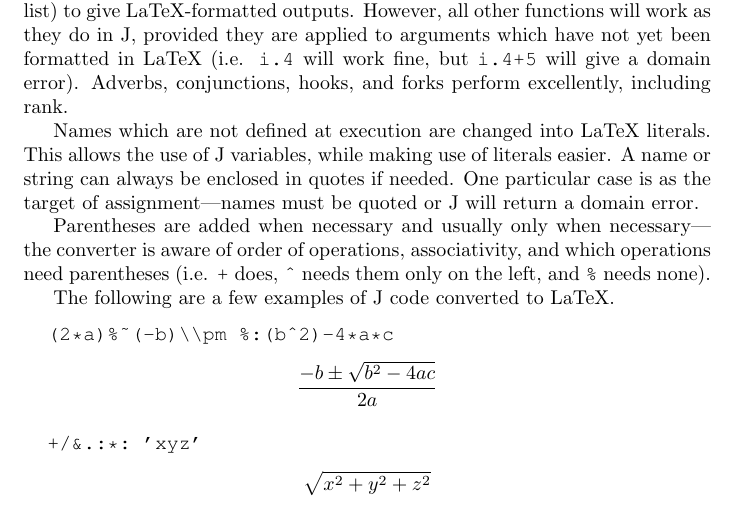
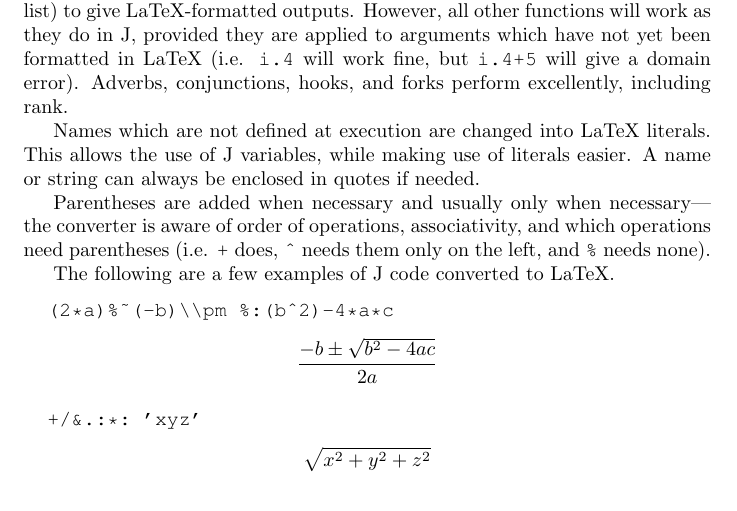
Before and after one commit to mlochbaum/JtoLaTeX, a LaTeX document (doc/introduction/document.tex): part of page 2 of 2, cut so that both start at the same text. Compiled offline with pdfLaTeX.

Commit message:
Remove outdated warning about assignment

```diff
--- a/doc/introduction/document.tex
+++ b/doc/introduction/document.tex
@@ -1,6 +1,5 @@
 \documentclass{article}
 \usepackage{amsmath, amssymb}
-\usepackage{listings}
 \usepackage{../tutorial}
 
 
@@ -75,8 +74,6 @@ rank.
 Names which are not defined at execution are changed into LaTeX literals.
 This allows the use of J variables, while making use of literals easier.
 A name or string can always be enclosed in quotes if needed.
-One particular case is as the target of assignment---names must be quoted
-or J will return a domain error.
 
 Parentheses are added when necessary and usually only when necessary---
 the converter is aware of order of operations, associativity, and which
```
Also changed, not shown: doc/introduction/document.pdf, 1 other file.
